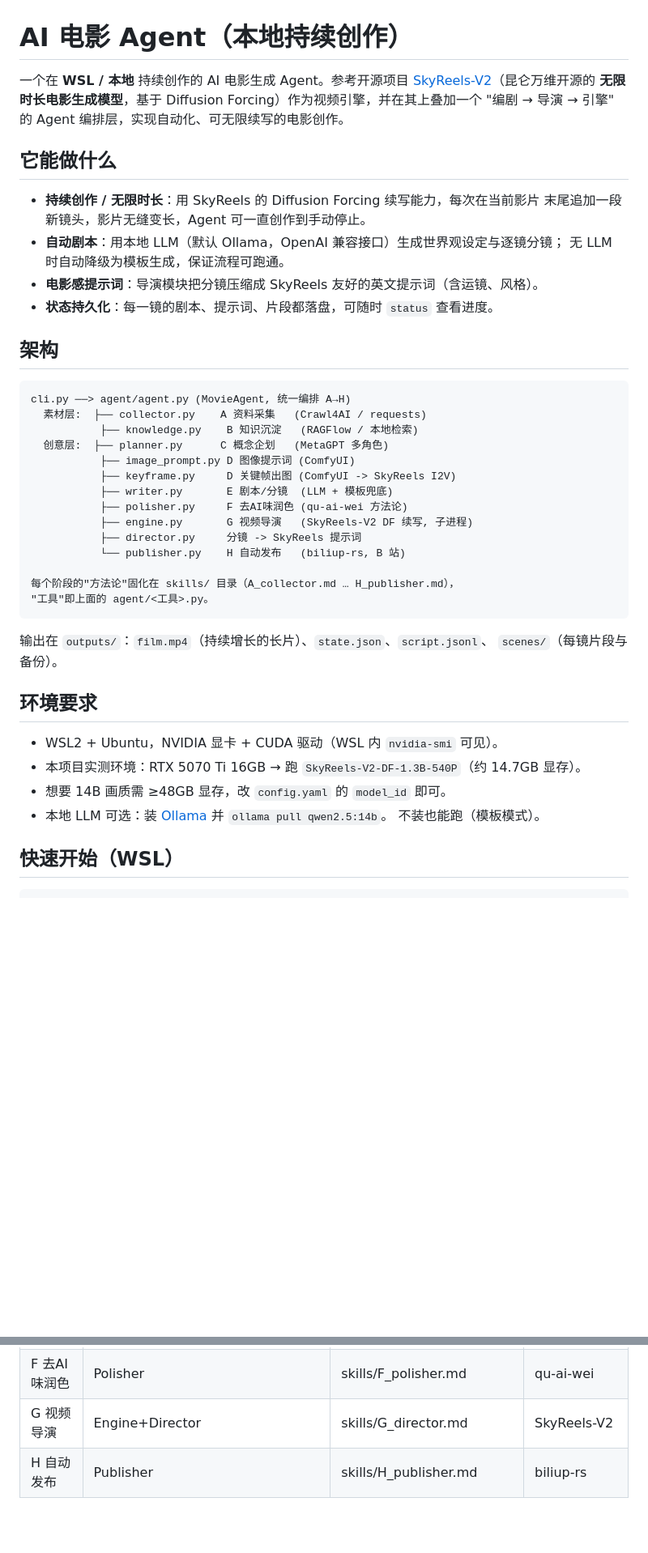
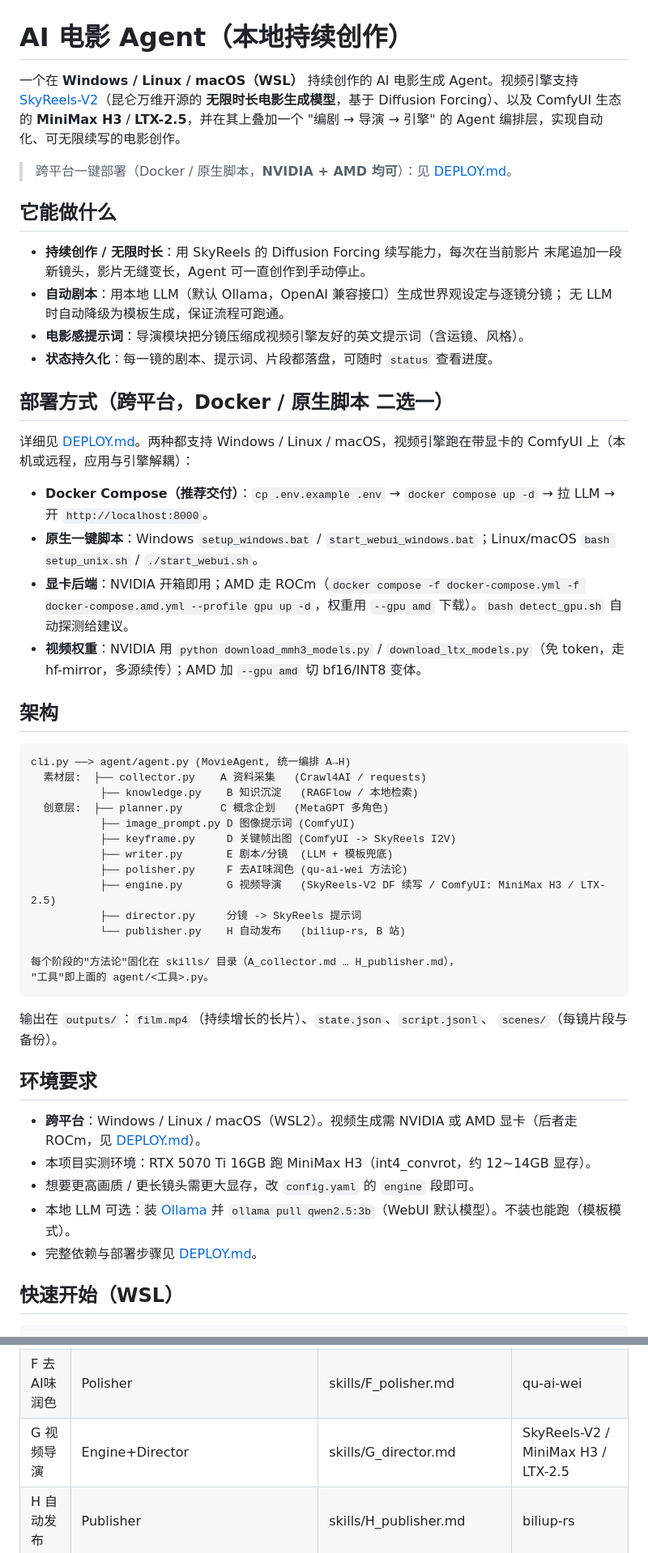
Before and after one commit to cpufreestyle/ai_movie_agent, a Markdown page: README.md, 2 parts joined by grey strips. Shown at 81% size. Rendered like a GitHub page; blank space fills up the shorter version.

Commit message:
docs: 更新 README 对齐现状（跨平台部署 + MiniMax H3/LTX-2.5 双引擎 + NVIDIA/AMD）
- 顶部介绍改为 Windows/Linux/macOS，视频引擎含 SkyReels-V2 / MiniMax H3 / LTX-2.5，指向 DEPLOY.md
- 新增「部署方式」段：Docker / 原生脚本 二选一，NVIDIA 开箱、AMD 走 ROCm，权重下载脚本
- 架构图与 A–H 表补充 ComfyUI 引擎
- 环境要求改为跨平台 + NVIDIA/AMD
- config 表补充 engine.backend 与 comfyui_mmH3/comfyui_ltx 配置项

````diff
--- a/README.md
+++ b/README.md
@@ -1,17 +1,30 @@
 # AI 电影 Agent（本地持续创作）
 
-一个在 **WSL / 本地** 持续创作的 AI 电影生成 Agent。参考开源项目
+一个在 **Windows / Linux / macOS（WSL）** 持续创作的 AI 电影生成 Agent。视频引擎支持
 [SkyReels-V2](https://github.com/SkyworkAI/SkyReels-V2)（昆仑万维开源的
-**无限时长电影生成模型**，基于 Diffusion Forcing）作为视频引擎，并在其上叠加一个
+**无限时长电影生成模型**，基于 Diffusion Forcing）、以及 ComfyUI 生态的
+**MiniMax H3** / **LTX-2.5**，并在其上叠加一个
 "编剧 → 导演 → 引擎" 的 Agent 编排层，实现自动化、可无限续写的电影创作。
+
+> 跨平台一键部署（Docker / 原生脚本，**NVIDIA + AMD 均可**）：见 [DEPLOY.md](DEPLOY.md)。
 
 ## 它能做什么
 - **持续创作 / 无限时长**：用 SkyReels 的 Diffusion Forcing 续写能力，每次在当前影片
   末尾追加一段新镜头，影片无缝变长，Agent 可一直创作到手动停止。
 - **自动剧本**：用本地 LLM（默认 Ollama，OpenAI 兼容接口）生成世界观设定与逐镜分镜；
   无 LLM 时自动降级为模板生成，保证流程可跑通。
-- **电影感提示词**：导演模块把分镜压缩成 SkyReels 友好的英文提示词（含运镜、风格）。
+- **电影感提示词**：导演模块把分镜压缩成视频引擎友好的英文提示词（含运镜、风格）。
 - **状态持久化**：每一镜的剧本、提示词、片段都落盘，可随时 `status` 查看进度。
+
+## 部署方式（跨平台，Docker / 原生脚本 二选一）
+
+详细见 [DEPLOY.md](DEPLOY.md)。两种都支持 Windows / Linux / macOS，视频引擎跑在带显卡的
+ComfyUI 上（本机或远程，应用与引擎解耦）：
+
+- **Docker Compose（推荐交付）**：`cp .env.example .env` → `docker compose up -d` → 拉 LLM → 开 `http://localhost:8000`。
+- **原生一键脚本**：Windows `setup_windows.bat` / `start_webui_windows.bat`；Linux/macOS `bash setup_unix.sh` / `./start_webui.sh`。
+- **显卡后端**：NVIDIA 开箱即用；AMD 走 ROCm（`docker compose -f docker-compose.yml -f docker-compose.amd.yml --profile gpu up -d`，权重用 `--gpu amd` 下载）。`bash detect_gpu.sh` 自动探测给建议。
+- **视频权重**：NVIDIA 用 `python download_mmh3_models.py` / `download_ltx_models.py`（免 token，走 hf-mirror，多源续传）；AMD 加 `--gpu amd` 切 bf16/INT8 变体。
 
 ## 架构
 ```
@@ -23,7 +36,7 @@ cli.py ──> agent/agent.py (MovieAgent, 统一编排 A→H)
            ├── keyframe.py     D 关键帧出图 (ComfyUI -> SkyReels I2V)
            ├── writer.py       E 剧本/分镜  (LLM + 模板兜底)
            ├── polisher.py     F 去AI味润色 (qu-ai-wei 方法论)
-           ├── engine.py       G 视频导演   (SkyReels-V2 DF 续写, 子进程)
+           ├── engine.py       G 视频导演   (SkyReels-V2 DF 续写 / ComfyUI: MiniMax H3 / LTX-2.5)
            ├── director.py     分镜 -> SkyReels 提示词
            └── publisher.py    H 自动发布   (biliup-rs, B 站)
 
@@ -34,11 +47,11 @@ cli.py ──> agent/agent.py (MovieAgent, 统一编排 A→H)
 `scenes/`（每镜片段与备份）。
 
 ## 环境要求
-- WSL2 + Ubuntu，NVIDIA 显卡 + CUDA 驱动（WSL 内 `nvidia-smi` 可见）。
-- 本项目实测环境：RTX 5070 Ti 16GB → 跑 `SkyReels-V2-DF-1.3B-540P`（约 14.7GB 显存）。
-- 想要 14B 画质需 ≥48GB 显存，改 `config.yaml` 的 `model_id` 即可。
-- 本地 LLM 可选：装 [Ollama](https://ollama.com) 并 `ollama pull qwen2.5:14b`。
-  不装也能跑（模板模式）。
+- **跨平台**：Windows / Linux / macOS（WSL2）。视频生成需 NVIDIA 或 AMD 显卡（后者走 ROCm，见 [DEPLOY.md](DEPLOY.md)）。
+- 本项目实测环境：RTX 5070 Ti 16GB 跑 MiniMax H3（int4_convrot，约 12~14GB 显存）。
+- 想要更高画质 / 更长镜头需更大显存，改 `config.yaml` 的 `engine` 段即可。
+- 本地 LLM 可选：装 [Ollama](https://ollama.com) 并 `ollama pull qwen2.5:3b`（WebUI 默认模型）。不装也能跑（模板模式）。
+- 完整依赖与部署步骤见 [DEPLOY.md](DEPLOY.md)。
 
 ## 快速开始（WSL）
 ```bash
@@ -112,7 +127,7 @@ python cli.py webui --port 9000   # 自定义端口
 | D 图像提示词/关键帧 | ImagePrompt+KeyframeGenerator | skills/D_image_prompt.md | ComfyUI |
 | E 剧本创作 | Writer | skills/E_writer.md | ShortGPT(参考) |
 | F 去AI味润色 | Polisher | skills/F_polisher.md | qu-ai-wei |
-| G 视频导演 | Engine+Director | skills/G_director.md | SkyReels-V2 |
+| G 视频导演 | Engine+Director | skills/G_director.md | SkyReels-V2 / MiniMax H3 / LTX-2.5 |
 | H 自动发布 | Publisher | skills/H_publisher.md | biliup-rs |
 
 ## 发布到 B 站（H 阶段，自动投稿）
````
Also changed, not shown: other parts of README.md (+3 -1 lines).
